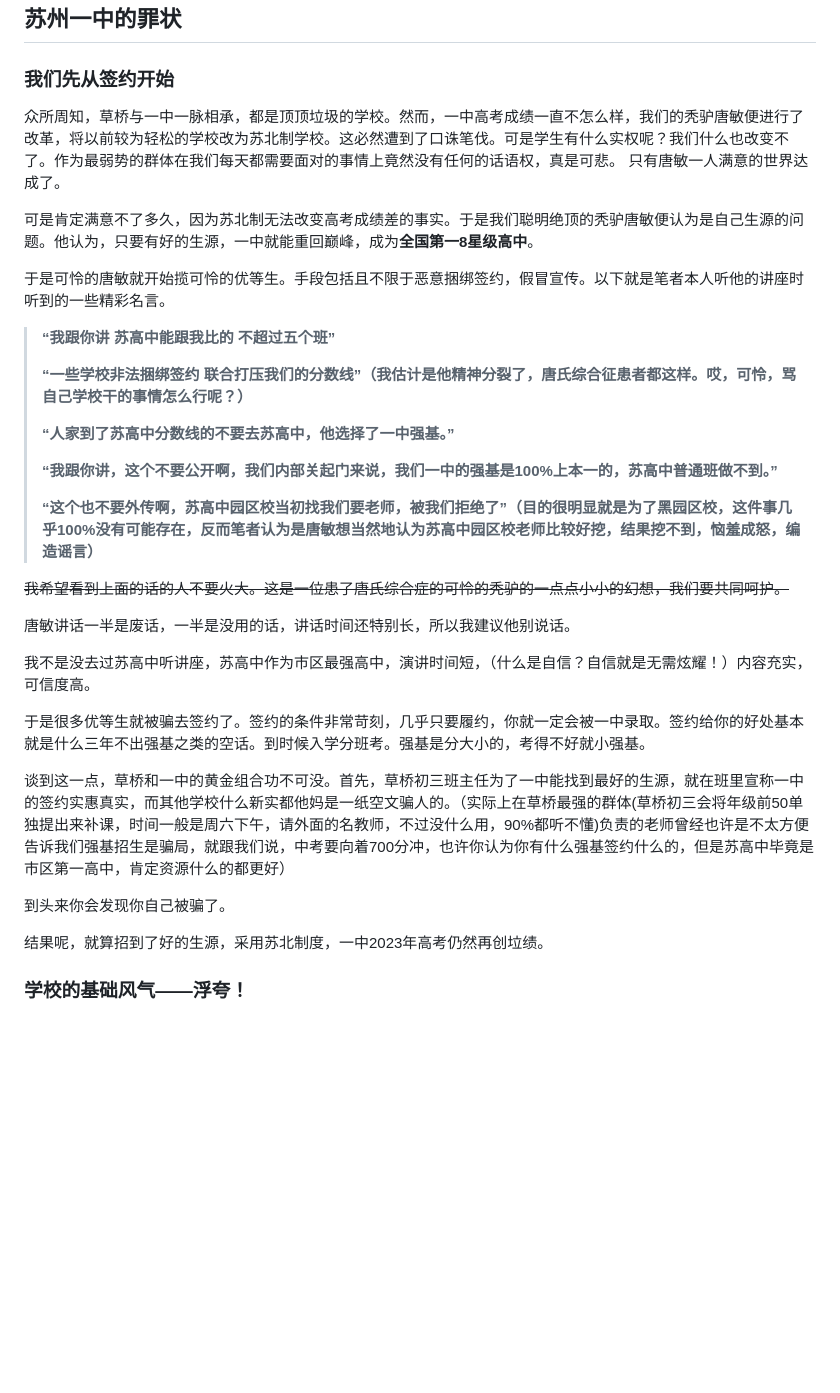
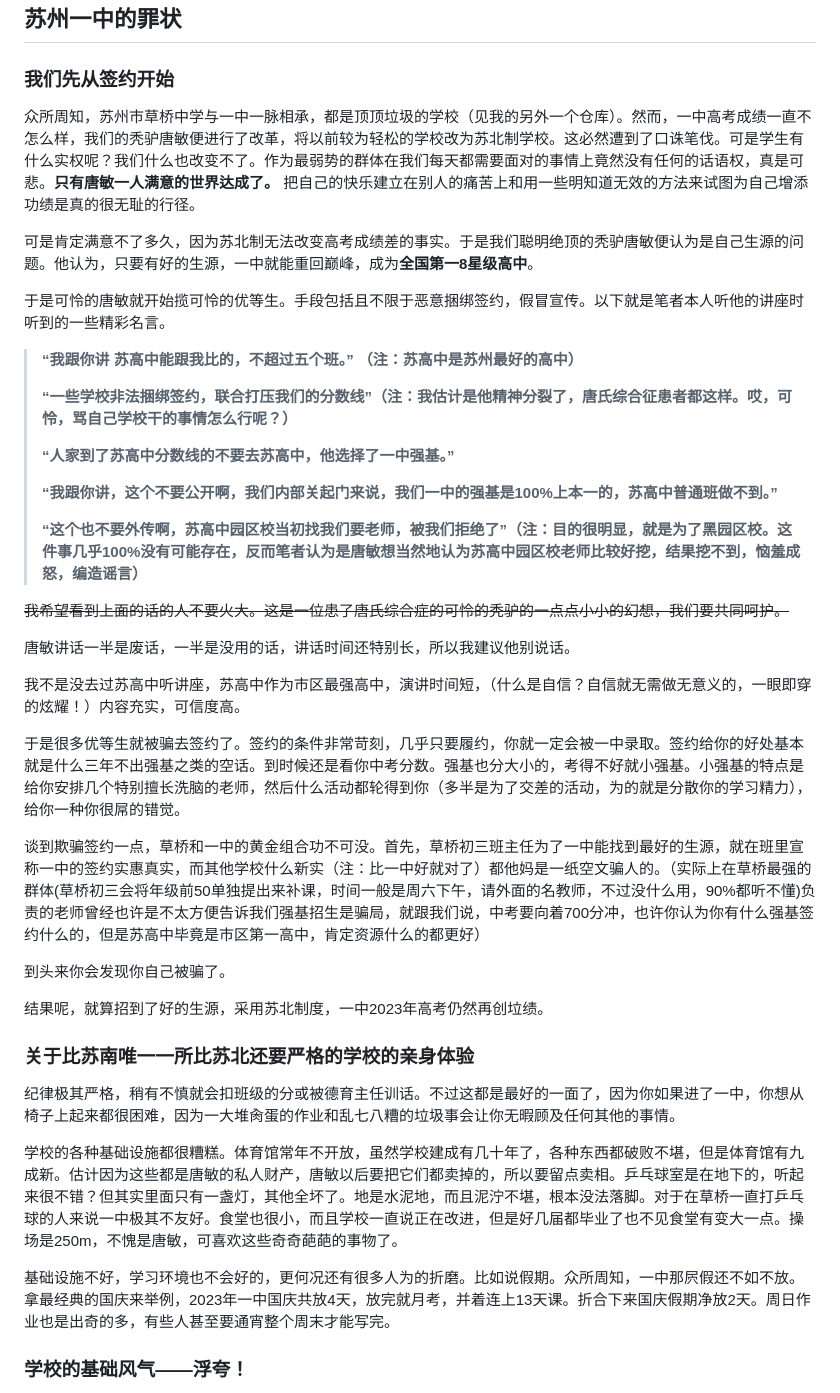
Before and after one commit to Mokenfly/Fuck_No.1_Middle_School_Suzhou_Jiangsu_Province.github.io, a Markdown page: README.md, the part around the change. Rendered like a GitHub page; blank space fills up the shorter version.

Commit message:
更新 README.md

```diff
--- a/README.md
+++ b/README.md
@@ -4,36 +4,43 @@
 
 ### 我们先从签约开始
 
-众所周知，草桥与一中一脉相承，都是顶顶垃圾的学校。然而，一中高考成绩一直不怎么样，我们的秃驴唐敏便进行了改革，将以前较为轻松的学校改为苏北制学校。这必然遭到了口诛笔伐。可是学生有什么实权呢？我们什么也改变不了。作为最弱势的群体在我们每天都需要面对的事情上竟然没有任何的话语权，真是可悲。
-只有唐敏一人满意的世界达成了。
+众所周知，苏州市草桥中学与一中一脉相承，都是顶顶垃圾的学校（见我的另外一个仓库）。然而，一中高考成绩一直不怎么样，我们的秃驴唐敏便进行了改革，将以前较为轻松的学校改为苏北制学校。这必然遭到了口诛笔伐。可是学生有什么实权呢？我们什么也改变不了。作为最弱势的群体在我们每天都需要面对的事情上竟然没有任何的话语权，真是可悲。**只有唐敏一人满意的世界达成了。** 把自己的快乐建立在别人的痛苦上和用一些明知道无效的方法来试图为自己增添功绩是真的很无耻的行径。
 
 可是肯定满意不了多久，因为苏北制无法改变高考成绩差的事实。于是我们聪明绝顶的秃驴唐敏便认为是自己生源的问题。他认为，只要有好的生源，一中就能重回巅峰，成为**全国第一8星级高中**。
 
 于是可怜的唐敏就开始揽可怜的优等生。手段包括且不限于恶意捆绑签约，假冒宣传。以下就是笔者本人听他的讲座时听到的一些精彩名言。
 
-> **“我跟你讲 苏高中能跟我比的 不超过五个班”**
+> **“我跟你讲 苏高中能跟我比的，不超过五个班。” （注：苏高中是苏州最好的高中）**
 >
-> **“一些学校非法捆绑签约 联合打压我们的分数线”（我估计是他精神分裂了，唐氏综合征患者都这样。哎，可怜，骂自己学校干的事情怎么行呢？）**
+> **“一些学校非法捆绑签约，联合打压我们的分数线”（注：我估计是他精神分裂了，唐氏综合征患者都这样。哎，可怜，骂自己学校干的事情怎么行呢？）**
 >
 > **“人家到了苏高中分数线的不要去苏高中，他选择了一中强基。”**
 >
 > **“我跟你讲，这个不要公开啊，我们内部关起门来说，我们一中的强基是100%上本一的，苏高中普通班做不到。”**
 >
-> **“这个也不要外传啊，苏高中园区校当初找我们要老师，被我们拒绝了”（目的很明显就是为了黑园区校，这件事几乎100%没有可能存在，反而笔者认为是唐敏想当然地认为苏高中园区校老师比较好挖，结果挖不到，恼羞成怒，编造谣言）**
+> **“这个也不要外传啊，苏高中园区校当初找我们要老师，被我们拒绝了”（注：目的很明显，就是为了黑园区校。这件事几乎100%没有可能存在，反而笔者认为是唐敏想当然地认为苏高中园区校老师比较好挖，结果挖不到，恼羞成怒，编造谣言）**
 
 ~~我希望看到上面的话的人不要火大。这是一位患了唐氏综合症的可怜的秃驴的一点点小小的幻想，我们要共同呵护。~~
 
 唐敏讲话一半是废话，一半是没用的话，讲话时间还特别长，所以我建议他别说话。
 
-我不是没去过苏高中听讲座，苏高中作为市区最强高中，演讲时间短，（什么是自信？自信就是无需炫耀！）内容充实，可信度高。
+我不是没去过苏高中听讲座，苏高中作为市区最强高中，演讲时间短，（什么是自信？自信就无需做无意义的，一眼即穿的炫耀！）内容充实，可信度高。
 
-于是很多优等生就被骗去签约了。签约的条件非常苛刻，几乎只要履约，你就一定会被一中录取。签约给你的好处基本就是什么三年不出强基之类的空话。到时候入学分班考。强基是分大小的，考得不好就小强基。
+于是很多优等生就被骗去签约了。签约的条件非常苛刻，几乎只要履约，你就一定会被一中录取。签约给你的好处基本就是什么三年不出强基之类的空话。到时候还是看你中考分数。强基也分大小的，考得不好就小强基。小强基的特点是给你安排几个特别擅长洗脑的老师，然后什么活动都轮得到你（多半是为了交差的活动，为的就是分散你的学习精力），给你一种你很屌的错觉。
 
-谈到这一点，草桥和一中的黄金组合功不可没。首先，草桥初三班主任为了一中能找到最好的生源，就在班里宣称一中的签约实惠真实，而其他学校什么新实都他妈是一纸空文骗人的。（实际上在草桥最强的群体(草桥初三会将年级前50单独提出来补课，时间一般是周六下午，请外面的名教师，不过没什么用，90%都听不懂)负责的老师曾经也许是不太方便告诉我们强基招生是骗局，就跟我们说，中考要向着700分冲，也许你认为你有什么强基签约什么的，但是苏高中毕竟是市区第一高中，肯定资源什么的都更好）
+谈到欺骗签约一点，草桥和一中的黄金组合功不可没。首先，草桥初三班主任为了一中能找到最好的生源，就在班里宣称一中的签约实惠真实，而其他学校什么新实（注：比一中好就对了）都他妈是一纸空文骗人的。（实际上在草桥最强的群体(草桥初三会将年级前50单独提出来补课，时间一般是周六下午，请外面的名教师，不过没什么用，90%都听不懂)负责的老师曾经也许是不太方便告诉我们强基招生是骗局，就跟我们说，中考要向着700分冲，也许你认为你有什么强基签约什么的，但是苏高中毕竟是市区第一高中，肯定资源什么的都更好）
 
 到头来你会发现你自己被骗了。
 
 结果呢，就算招到了好的生源，采用苏北制度，一中2023年高考仍然再创垃绩。
+
+### 关于比苏南唯一一所比苏北还要严格的学校的亲身体验
+
+纪律极其严格，稍有不慎就会扣班级的分或被德育主任训话。不过这都是最好的一面了，因为你如果进了一中，你想从椅子上起来都很困难，因为一大堆肏蛋的作业和乱七八糟的垃圾事会让你无暇顾及任何其他的事情。
+
+学校的各种基础设施都很糟糕。体育馆常年不开放，虽然学校建成有几十年了，各种东西都破败不堪，但是体育馆有九成新。估计因为这些都是唐敏的私人财产，唐敏以后要把它们都卖掉的，所以要留点卖相。乒乓球室是在地下的，听起来很不错？但其实里面只有一盏灯，其他全坏了。地是水泥地，而且泥泞不堪，根本没法落脚。对于在草桥一直打乒乓球的人来说一中极其不友好。食堂也很小，而且学校一直说正在改进，但是好几届都毕业了也不见食堂有变大一点。操场是250m，不愧是唐敏，可喜欢这些奇奇葩葩的事物了。
+
+基础设施不好，学习环境也不会好的，更何况还有很多人为的折磨。比如说假期。众所周知，一中那屄假还不如不放。拿最经典的国庆来举例，2023年一中国庆共放4天，放完就月考，并着连上13天课。折合下来国庆假期净放2天。周日作业也是出奇的多，有些人甚至要通宵整个周末才能写完。
 
 ### 学校的基础风气——浮夸！
 
```
